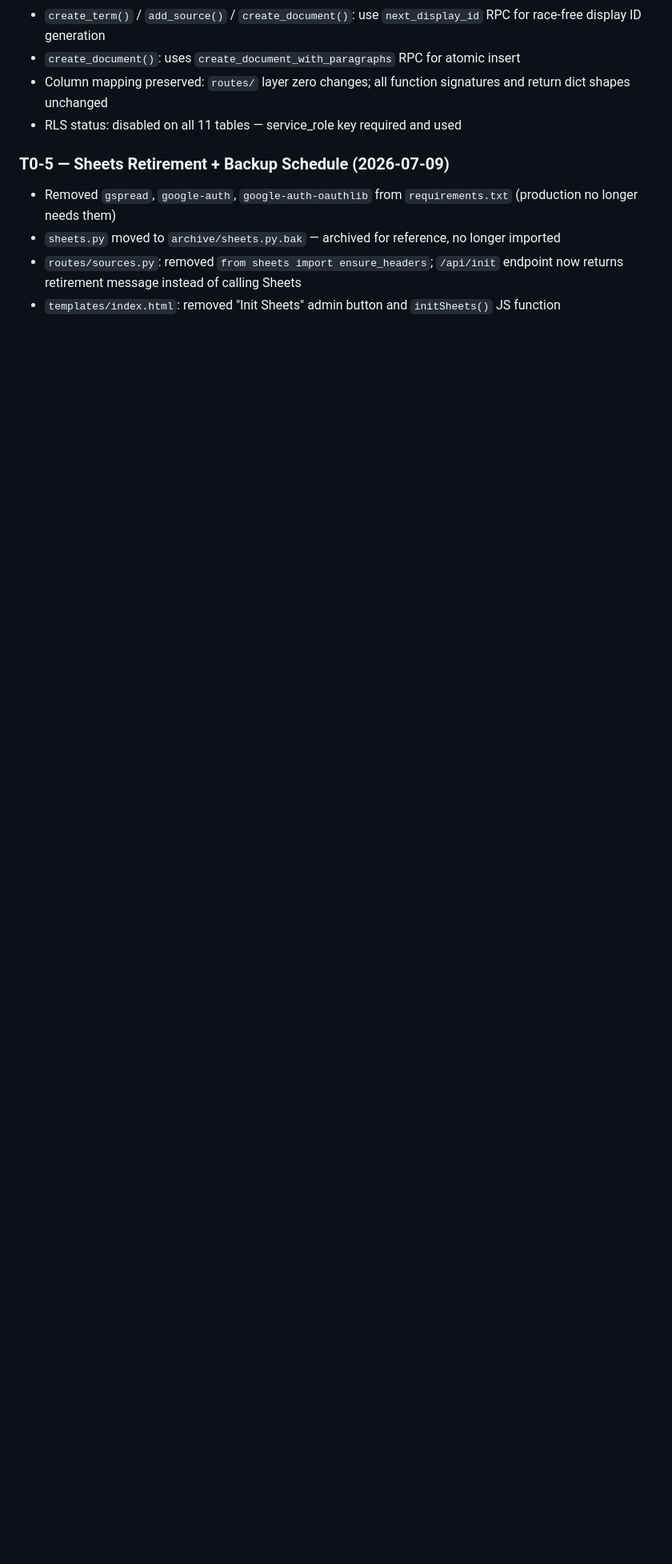
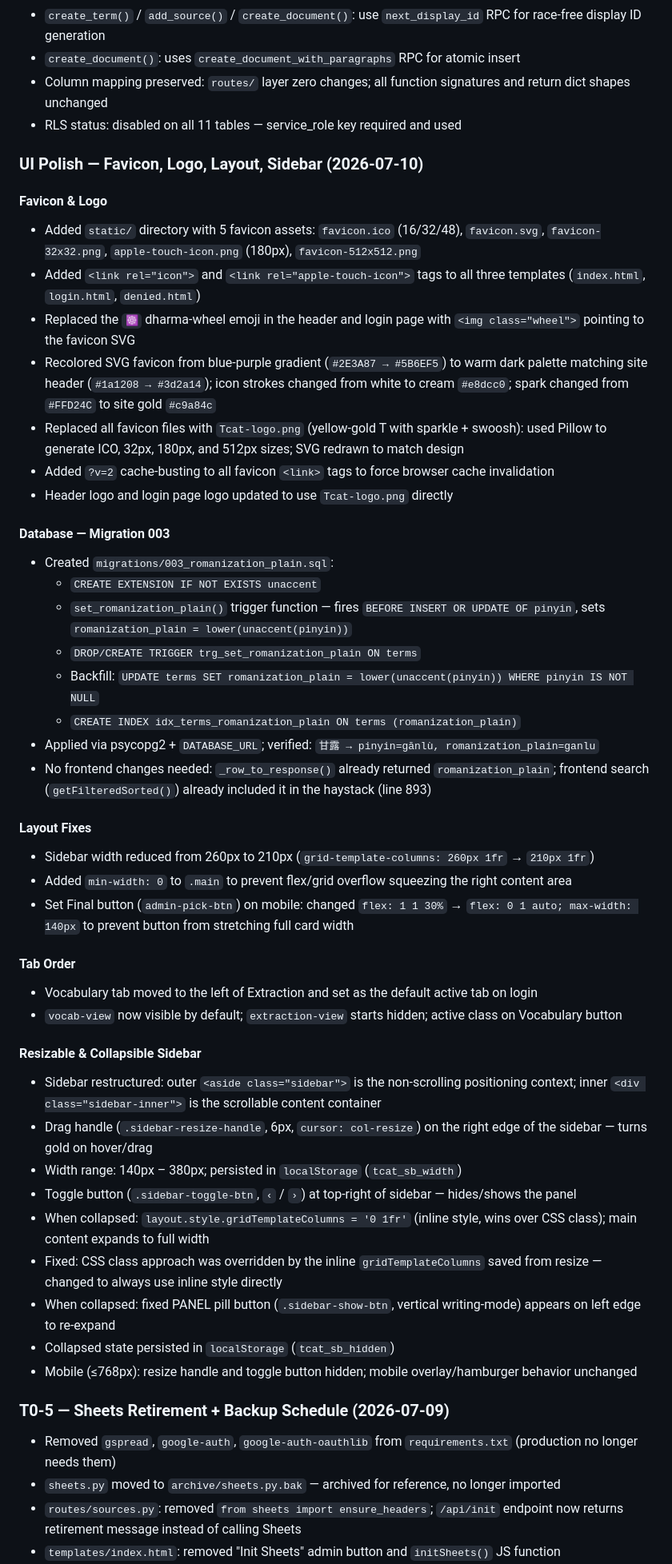
Before and after one commit to litetrek/TCAT-vocab, a Markdown page: PROGRESS.md, the part around one of its changes. Shown at 80% size. Rendered like a GitHub page; blank space fills up the shorter version.

Commit message:
docs: update PROGRESS.md with UI polish, migration 003, and sidebar changes

```diff
--- a/PROGRESS.md
+++ b/PROGRESS.md
@@ -393,6 +402,47 @@ See `.env.example` for the full list with placeholder values.
 - Column mapping preserved: `routes/` layer zero changes; all function signatures and return dict shapes unchanged
 - RLS status: disabled on all 11 tables — service_role key required and used
 
+### UI Polish — Favicon, Logo, Layout, Sidebar (2026-07-10)
+
+#### Favicon & Logo
+- Added `static/` directory with 5 favicon assets: `favicon.ico` (16/32/48), `favicon.svg`, `favicon-32x32.png`, `apple-touch-icon.png` (180px), `favicon-512x512.png`
+- Added `<link rel="icon">` and `<link rel="apple-touch-icon">` tags to all three templates (`index.html`, `login.html`, `denied.html`)
+- Replaced the `☸` dharma-wheel emoji in the header and login page with `<img class="wheel">` pointing to the favicon SVG
+- Recolored SVG favicon from blue-purple gradient (`#2E3A87 → #5B6EF5`) to warm dark palette matching site header (`#1a1208 → #3d2a14`); icon strokes changed from white to cream `#e8dcc0`; spark changed from `#FFD24C` to site gold `#c9a84c`
+- Replaced all favicon files with `Tcat-logo.png` (yellow-gold T with sparkle + swoosh): used Pillow to generate ICO, 32px, 180px, and 512px sizes; SVG redrawn to match design
+- Added `?v=2` cache-busting to all favicon `<link>` tags to force browser cache invalidation
+- Header logo and login page logo updated to use `Tcat-logo.png` directly
+
+#### Database — Migration 003
+- Created `migrations/003_romanization_plain.sql`:
+  - `CREATE EXTENSION IF NOT EXISTS unaccent`
+  - `set_romanization_plain()` trigger function — fires `BEFORE INSERT OR UPDATE OF pinyin`, sets `romanization_plain = lower(unaccent(pinyin))`
+  - `DROP/CREATE TRIGGER trg_set_romanization_plain ON terms`
+  - Backfill: `UPDATE terms SET romanization_plain = lower(unaccent(pinyin)) WHERE pinyin IS NOT NULL`
+  - `CREATE INDEX idx_terms_romanization_plain ON terms (romanization_plain)`
+- Applied via psycopg2 + `DATABASE_URL`; verified: `甘露 → pinyin=gānlù, romanization_plain=ganlu`
+- No frontend changes needed: `_row_to_response()` already returned `romanization_plain`; frontend search (`getFilteredSorted()`) already included it in the haystack (line 893)
+
+#### Layout Fixes
+- Sidebar width reduced from 260px to 210px (`grid-template-columns: 260px 1fr` → `210px 1fr`)
+- Added `min-width: 0` to `.main` to prevent flex/grid overflow squeezing the right content area
+- Set Final button (`admin-pick-btn`) on mobile: changed `flex: 1 1 30%` → `flex: 0 1 auto; max-width: 140px` to prevent button from stretching full card width
+
+#### Tab Order
+- Vocabulary tab moved to the left of Extraction and set as the default active tab on login
+- `vocab-view` now visible by default; `extraction-view` starts hidden; active class on Vocabulary button
+
+#### Resizable & Collapsible Sidebar
+- Sidebar restructured: outer `<aside class="sidebar">` is the non-scrolling positioning context; inner `<div class="sidebar-inner">` is the scrollable content container
+- Drag handle (`.sidebar-resize-handle`, 6px, `cursor: col-resize`) on the right edge of the sidebar — turns gold on hover/drag
+- Width range: 140px – 380px; persisted in `localStorage` (`tcat_sb_width`)
+- Toggle button (`.sidebar-toggle-btn`, `‹` / `›`) at top-right of sidebar — hides/shows the panel
+- When collapsed: `layout.style.gridTemplateColumns = '0 1fr'` (inline style, wins over CSS class); main content expands to full width
+- Fixed: CSS class approach was overridden by the inline `gridTemplateColumns` saved from resize — changed to always use inline style directly
+- When collapsed: fixed PANEL pill button (`.sidebar-show-btn`, vertical writing-mode) appears on left edge to re-expand
+- Collapsed state persisted in `localStorage` (`tcat_sb_hidden`)
+- Mobile (≤768px): resize handle and toggle button hidden; mobile overlay/hamburger behavior unchanged
+
 ### T0-5 — Sheets Retirement + Backup Schedule (2026-07-09)
 - Removed `gspread`, `google-auth`, `google-auth-oauthlib` from `requirements.txt` (production no longer needs them)
 - `sheets.py` moved to `archive/sheets.py.bak` — archived for reference, no longer imported
```
Also changed, not shown: other parts of PROGRESS.md (+10 -1 lines).
